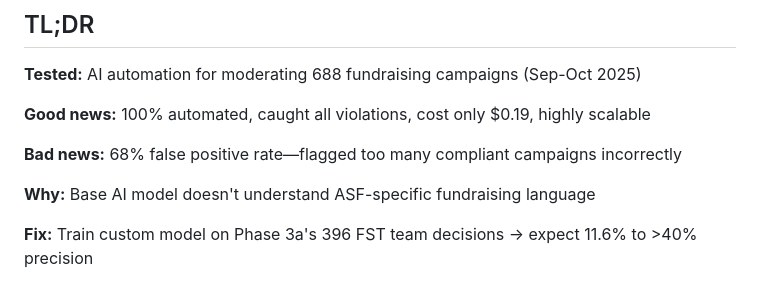
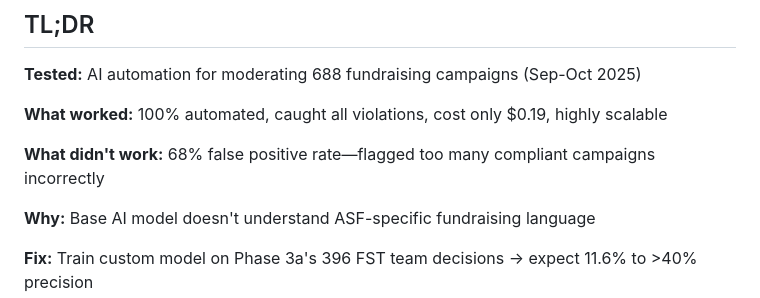
Before and after one commit to lucia-asf/ai-automation-pilot-dashboard, a Markdown page: pilot-doc - v1.1.md, the part around the change. Rendered like a GitHub page.

```diff
--- a/pilot-doc - v1.1.md
+++ b/pilot-doc - v1.1.md
@@ -11,9 +11,9 @@
 
 **Tested:** AI automation for moderating 688 fundraising campaigns (Sep-Oct 2025)
 
-**Good news:** 100% automated, caught all violations, cost only $0.19, highly scalable
+**What worked:** 100% automated, caught all violations, cost only $0.19, highly scalable
 
-**Bad news:** 68% false positive rate—flagged too many compliant campaigns incorrectly
+**What didn't work:** 68% false positive rate—flagged too many compliant campaigns incorrectly
 
 **Why:** Base AI model doesn't understand ASF-specific fundraising language
 
```
